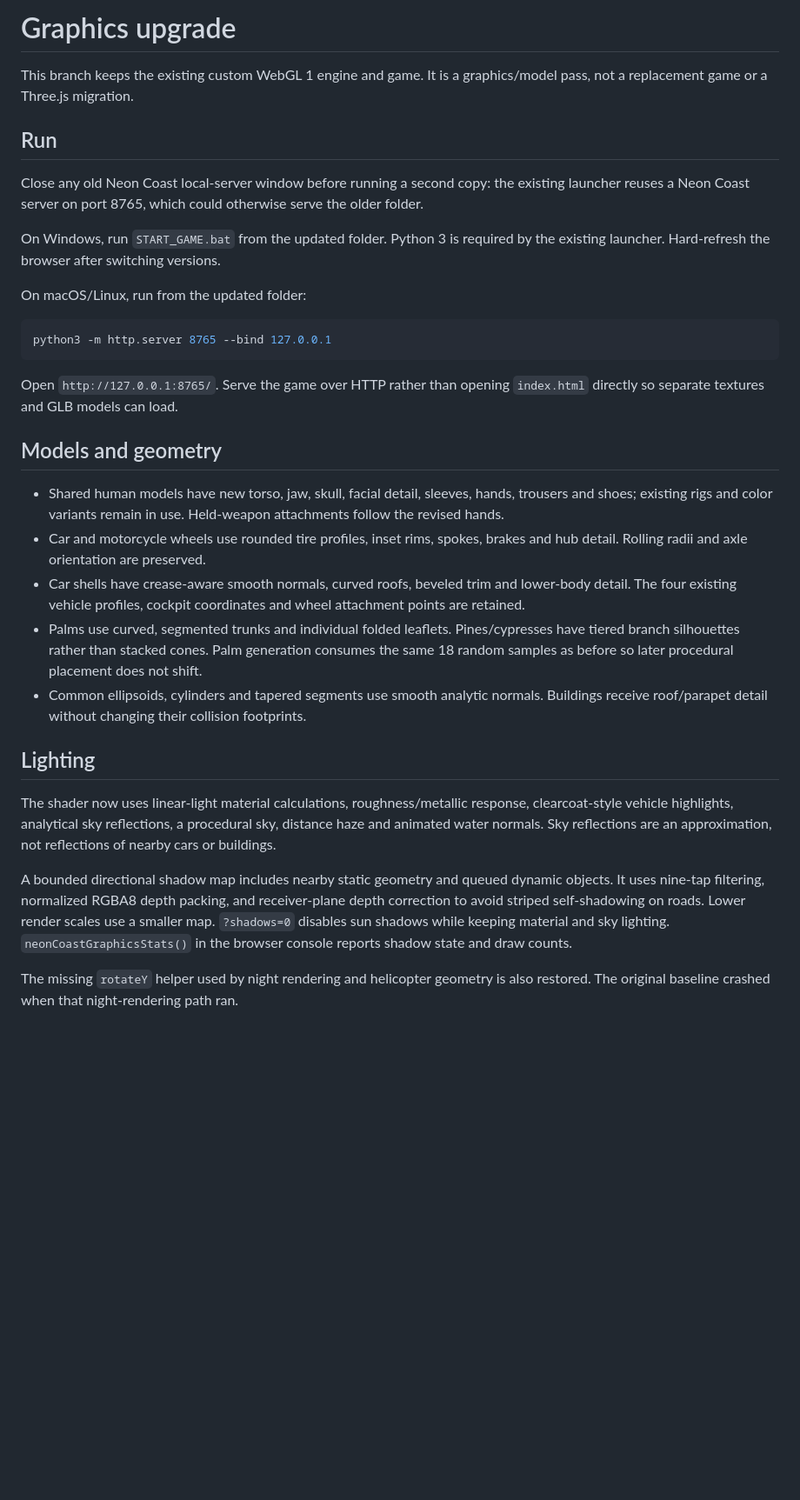
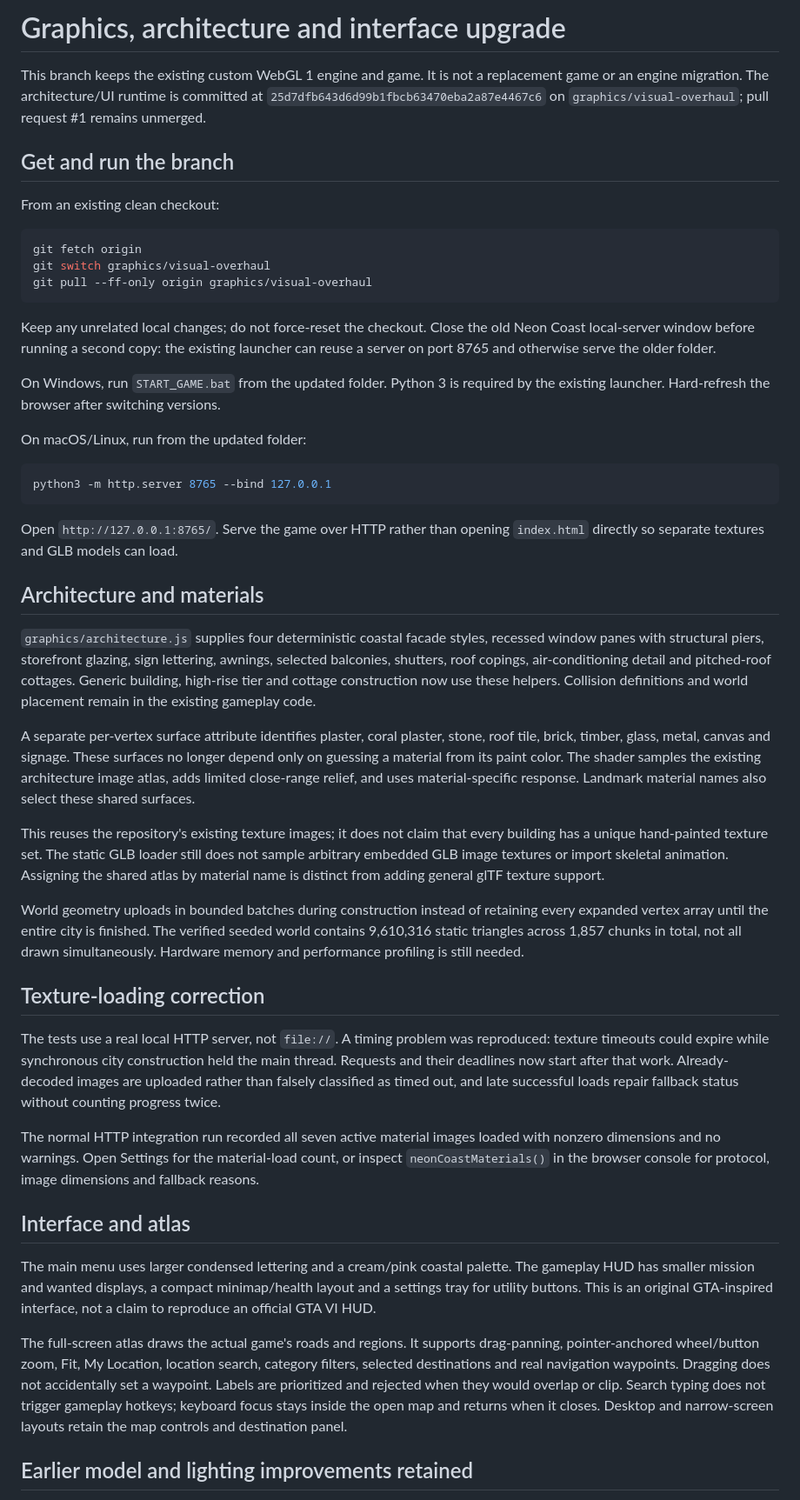
Before and after one commit to rebixpl/slop_theft_6, a Markdown page: docs/graphics-upgrade.md, the part around one of its changes. Shown at 87% size. Rendered like a GitHub page; blank space fills up the shorter version.

Commit message:
Document verified architecture, texture loading and interactive UI upgrade

````diff
--- a/docs/graphics-upgrade.md
+++ b/docs/graphics-upgrade.md
@@ -1,10 +1,18 @@
-# Graphics upgrade
+# Graphics, architecture and interface upgrade
 
-This branch keeps the existing custom WebGL 1 engine and game. It is a graphics/model pass, not a replacement game or a Three.js migration.
+This branch keeps the existing custom WebGL 1 engine and game. It is not a replacement game or an engine migration. The architecture/UI runtime is committed at `25d7dfb643d6d99b1fbcb63470eba2a87e4467c6` on `graphics/visual-overhaul`; pull request #1 remains unmerged.
 
-## Run
+## Get and run the branch
 
-Close any old Neon Coast local-server window before running a second copy: the existing launcher reuses a Neon Coast server on port 8765, which could otherwise serve the older folder.
+From an existing clean checkout:
+
+```sh
+git fetch origin
+git switch graphics/visual-overhaul
+git pull --ff-only origin graphics/visual-overhaul
+```
+
+Keep any unrelated local changes; do not force-reset the checkout. Close the old Neon Coast local-server window before running a second copy: the existing launcher can reuse a server on port 8765 and otherwise serve the older folder.
 
 On Windows, run `START_GAME.bat` from the updated folder. Python 3 is required by the existing launcher. Hard-refresh the browser after switching versions.
 
@@ -16,18 +24,27 @@ python3 -m http.server 8765 --bind 127.0.0.1
 
 Open `http://127.0.0.1:8765/`. Serve the game over HTTP rather than opening `index.html` directly so separate textures and GLB models can load.
 
-## Models and geometry
+## Architecture and materials
 
-- Shared human models have new torso, jaw, skull, facial detail, sleeves, hands, trousers and shoes; existing rigs and color variants remain in use. Held-weapon attachments follow the revised hands.
-- Car and motorcycle wheels use rounded tire profiles, inset rims, spokes, brakes and hub detail. Rolling radii and axle orientation are preserved.
-- Car shells have crease-aware smooth normals, curved roofs, beveled trim and lower-body detail. The four existing vehicle profiles, cockpit coordinates and wheel attachment points are retained.
-- Palms use curved, segmented trunks and individual folded leaflets. Pines/cypresses have tiered branch silhouettes rather than stacked cones. Palm generation consumes the same 18 random samples as before so later procedural placement does not shift.
-- Common ellipsoids, cylinders and tapered segments use smooth analytic normals. Buildings receive roof/parapet detail without changing their collision footprints.
+`graphics/architecture.js` supplies four deterministic coastal facade styles, recessed window panes with structural piers, storefront glazing, sign lettering, awnings, selected balconies, shutters, roof copings, air-conditioning detail and pitched-roof cottages. Generic building, high-rise tier and cottage construction now use these helpers. Collision definitions and world placement remain in the existing gameplay code.
 
-## Lighting
+A separate per-vertex surface attribute identifies plaster, coral plaster, stone, roof tile, brick, timber, glass, metal, canvas and signage. These surfaces no longer depend only on guessing a material from its paint color. The shader samples the existing architecture image atlas, adds limited close-range relief, and uses material-specific response. Landmark material names also select these shared surfaces.
 
-The shader now uses linear-light material calculations, roughness/metallic response, clearcoat-style vehicle highlights, analytical sky reflections, a procedural sky, distance haze and animated water normals. Sky reflections are an approximation, not reflections of nearby cars or buildings.
+This reuses the repository's existing texture images; it does not claim that every building has a unique hand-painted texture set. The static GLB loader still does not sample arbitrary embedded GLB image textures or import skeletal animation. Assigning the shared atlas by material name is distinct from adding general glTF texture support.
 
-A bounded directional shadow map includes nearby static geometry and queued dynamic objects. It uses nine-tap filtering, normalized RGBA8 depth packing, and receiver-plane depth correction to avoid striped self-shadowing on roads. Lower render scales use a smaller map. `?shadows=0` disables sun shadows while keeping material and sky lighting. `neonCoastGraphicsStats()` in the browser console reports shadow state and draw counts.
+World geometry uploads in bounded batches during construction instead of retaining every expanded vertex array until the entire city is finished. The verified seeded world contains 9,610,316 static triangles across 1,857 chunks in total, not all drawn simultaneously. Hardware memory and performance profiling is still needed.
 
-The missing `rotateY` helper used by night rendering and helicopter geometry is also restored. The original baseline crashed when that night-rendering path ran.
+## Texture-loading correction
+
+The tests use a real local HTTP server, not `file://`. A timing problem was reproduced: texture timeouts could expire while synchronous city construction held the main thread. Requests and their deadlines now start after that work. Already-decoded images are uploaded rather than falsely classified as timed out, and late successful loads repair fallback status without counting progress twice.
+
+The normal HTTP integration run recorded all seven active material images loaded with nonzero dimensions and no warnings. Open Settings for the material-load count, or inspect `neonCoastMaterials()` in the browser console for protocol, image dimensions and fallback reasons.
+
+## Interface and atlas
+
+The main menu uses larger condensed lettering and a cream/pink coastal palette. The gameplay HUD has smaller mission and wanted displays, a compact minimap/health layout and a settings tray for utility buttons. This is an original GTA-inspired interface, not a claim to reproduce an official GTA VI HUD.
+
+The full-screen atlas draws the actual game's roads and regions. It supports drag-panning, pointer-anchored wheel/button zoom, Fit, My Location, location search, category filters, selected destinations and real navigation waypoints. Dragging does not accidentally set a waypoint. Labels are prioritized and rejected when they would overlap or clip. Search typing does not trigger gameplay hotkeys; keyboard focus stays inside the open map and returns when it closes. Desktop and narrow-screen layouts retain the map controls and destination panel.
+
+## Earlier model and lighting improvements retained
+
````
Also changed, not shown: other parts of docs/graphics-upgrade.md (+28 -9 lines).
